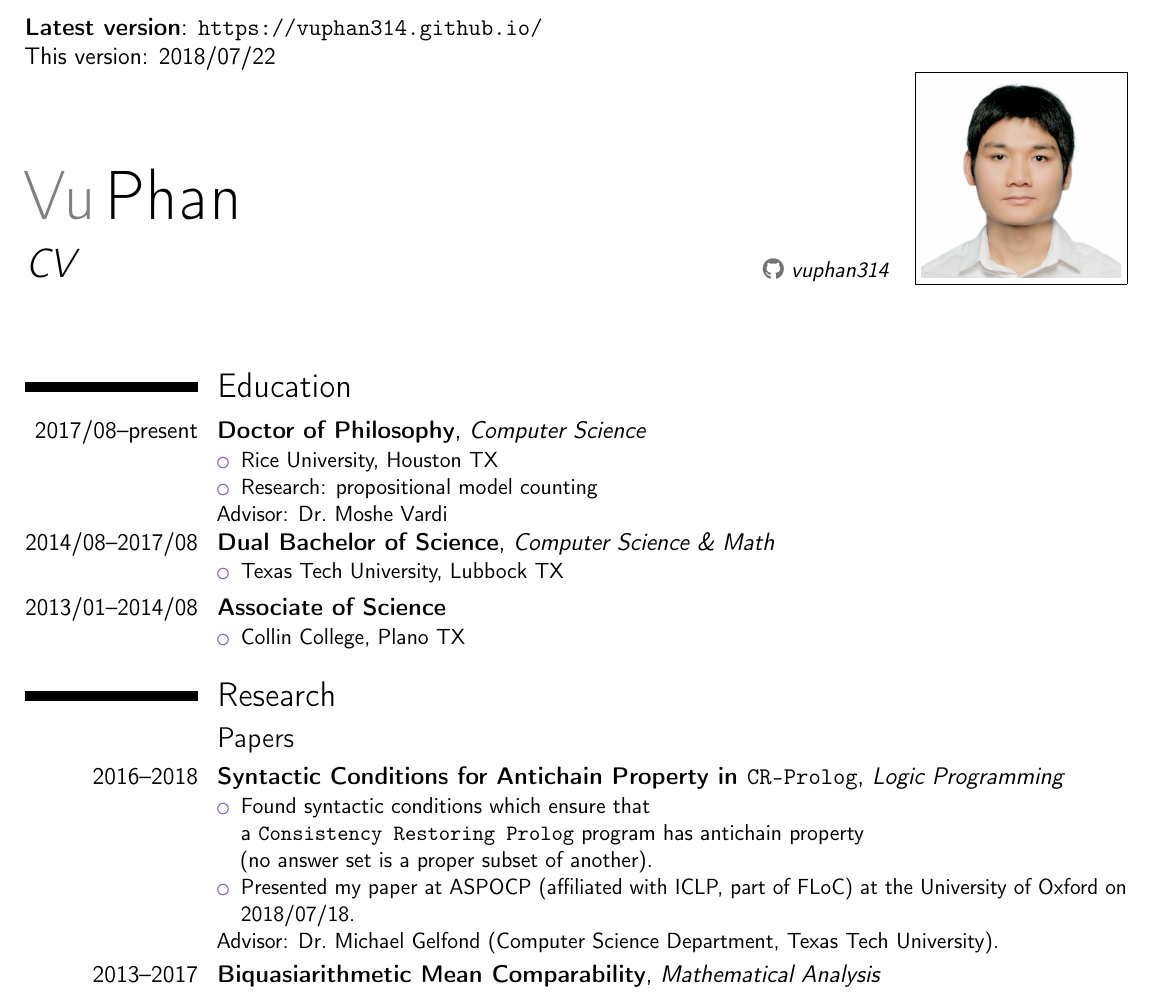
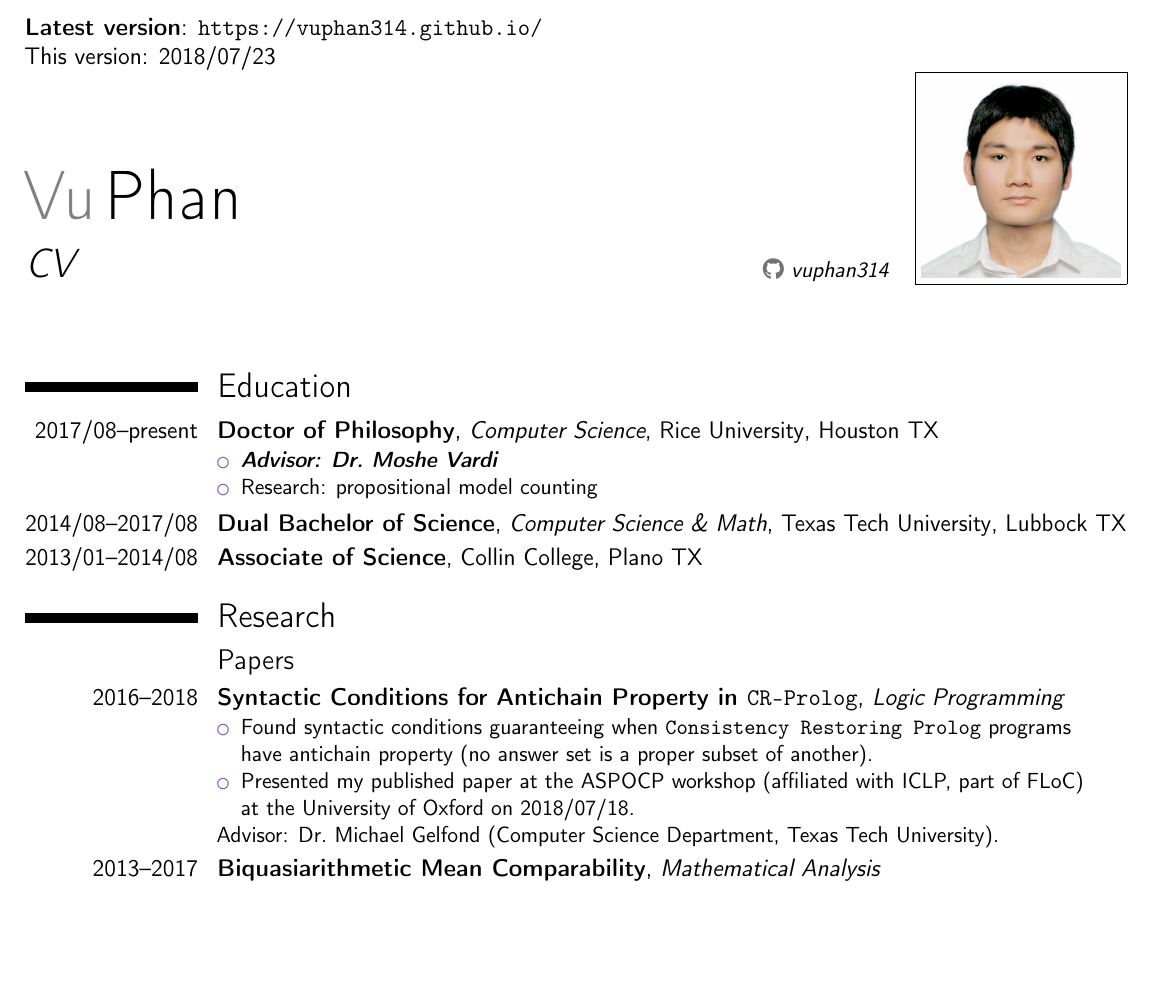
Before and after one commit to vuphan314/vuphan314.github.io, a LaTeX CV (docs/cv.tex, which reads docs/docs.sty): part of page 1 of 3, cut so that both start at the same text, the shorter picture padded with empty space. Compiled offline with pdfLaTeX.

Commit message:
stylized CV

```diff
--- a/docs/cv.tex
+++ b/docs/cv.tex
@@ -8,8 +8,6 @@
 % color options 'black', 'blue' (default), 'burgundy', 'green', 'grey', 'orange', 'purple' and 'red'
 
 \usepackage[scale=.9]{geometry}
-
-\usepackage{booktabs}
 
 \usepackage{docs}
 
@@ -36,7 +34,7 @@
 
 \begin{document}
 
-\textbf{Latest version}: \github \\ This version: 2018/07/22
+\textbf{Latest version}: \github \\ This version: 2018/07/23
 
 \makecvtitle
 
@@ -44,24 +42,17 @@
 
 \section{Education}
 
-\cventry{2017/08--present}{Doctor of Philosophy}{\cs}{}{}
-{\begin{itemize}
-\item \rice, Houston TX
+\cventry{2017/08--present}{Doctor of Philosophy}{\cs}{\rice}{Houston TX}{
+  \begin{itemize}
+    \item \advisor{\mv}
     \item Research: propositional model counting
   \end{itemize}
-Advisor: \mv}
+}
 
-\cventry{2014/08--2017/08}{Dual Bachelor of Science}{\cs{} \& \maths}{}{}
-{\begin{itemize}
-\item \ttu, Lubbock TX
-% \item GPA 4/4
-\end{itemize}}
+\cventry{2014/08--2017/08}{Dual Bachelor of Science}{\cs{} \& \maths}{\ttu}
+  {Lubbock TX}{}
 
-\cventry{2013/01--2014/08}{Associate of Science}{}{}{}
-{\begin{itemize}
-\item \cc, Plano TX
-% \item GPA 4/4
-\end{itemize}}
+\cventry{2013/01--2014/08}{Associate of Science}{}{\cc}{Plano TX}{}
 
 %%%%%%%%%%%%%%%%%%%%%%%%%%%%%%%%%%%%%%%%%%%%%%%%%%%%%%%%%%%%%%%%%%%%%%%%%%%%%%%%
 
@@ -69,42 +60,43 @@ Advisor: \mv}
 
 \subsection{Papers}
 
-\cventry{2016--2018}{Syntactic Conditions for Antichain Property in \cp}
-{\lp}{}{}
-{\begin{itemize}
-\item Found syntactic conditions which ensure that \\
-  a \cplong{} program has antichain property \\
-  (no answer set is a proper subset of another).
-\item Presented my paper at ASPOCP (affiliated with ICLP, part of FLoC)
+\cventry{2016--2018}{Syntactic Conditions for Antichain Property in \cp}{\lp}{}
+  {}{
+    \begin{itemize}
+      \item Found syntactic conditions guaranteeing when \cplong{} programs \\
+        have antichain property (no answer set is a proper subset of another).
+      \item Presented my published paper at the ASPOCP workshop
+        (affiliated with ICLP, part of FLoC) \\
         at the University of Oxford on 2018/07/18.
     \end{itemize}
-Advisor: \mglong.}
+    Advisor: \mglong.
+  }
 
-\cventry{2013--2017}{Biquasiarithmetic Mean Comparability}
-{\ma}{}{}
-{\begin{itemize}
+\cventry{2013--2017}{Biquasiarithmetic Mean Comparability}{\ma}{}{}{
+  \begin{itemize}
     \item Generalized a theorem on inequalities involving quasiarithmetic means.
     \item Resubmitted my paper to \rh{} in 2017 \\
       (previously submitted in 2013 \& 2014).
     \item Presented the results at the 2013 \tumc.
   \end{itemize}
-Advisor: \aglong.}
+  Advisor: \aglong.
+}
 
 \subsection{Projects}
 
-\cventry{2017}{Inverse Game of Life}
-{\ct}{}{}
-{\begin{itemize}
+\cventry{2017}{Inverse Game of Life}{\ct}{}{}{
+  \begin{itemize}
     \item Investigated the time complexity to invert Conway's Game of Life.
   \end{itemize}
-Advisor: \cmlong.}
+  Advisor: \cmlong.
+}
 
-\cventry{2015}{The Non-Commutative A-Ideal of the Three-Twist Knot}
-{\gt}{}{}
-{\begin{itemize}
+\cventry{2015}{The Non-Commutative A-Ideal of the Three-Twist Knot}{\gt}{}{}{
+  \begin{itemize}
     \item Did skein computations in the complement of the knot.
   \end{itemize}
-Advisor: \rglong.}
+  Advisor: \rglong.
+}
 
 \newpage
 
--- a/docs/docs.sty
+++ b/docs/docs.sty
@@ -1,10 +1,8 @@
-\usepackage{fancyhdr}
+\usepackage{booktabs, lastpage, fancyhdr}
+
 \pagestyle{fancy}
-
 \fancyhf{}
 \renewcommand{\headrulewidth}{0pt}
-
-\usepackage{lastpage}
 \rfoot{Page \thepage{} of \pageref{LastPage}}
 
 \usepackage[yyyymmdd]{datetime}
@@ -81,6 +79,7 @@
 \newcommand{\dknuth}{\dr{Donald Knuth}}
 \newcommand{\vl}{\dr{Vladimir Lifschitz}}
 
+\newcommand{\advisor}[1]{\textbf{\emph{Advisor: #1}}}
 \newcommand{\mv}{\dr{Moshe Vardi}}
 \newcommand{\mg}{\dr{Michael Gelfond}}
 \newcommand{\nr}{\dr{Nelson Rushton}}
```
Also changed, not shown: docs/cv.pdf. Lines whose indentation alone changed are shown as unchanged.
